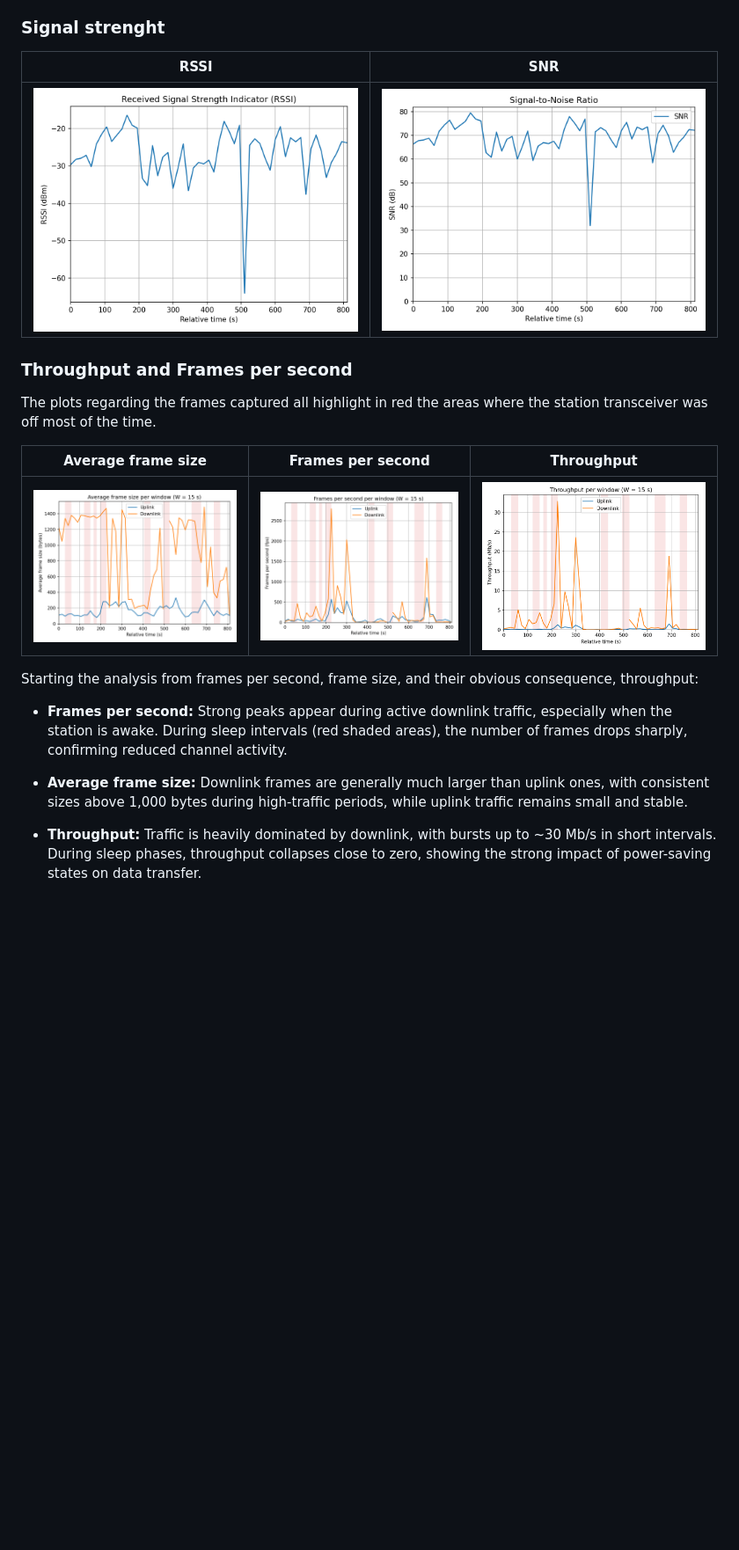
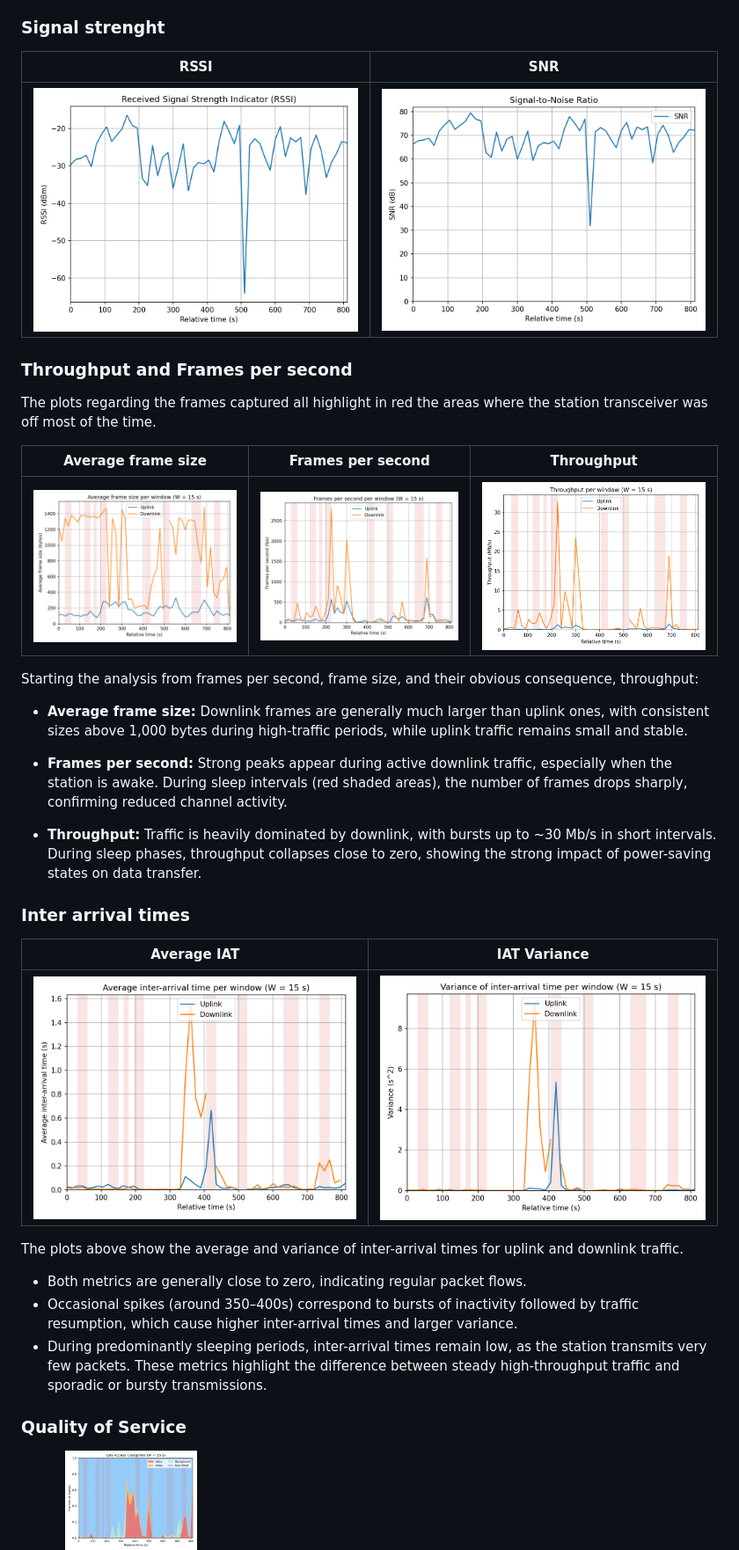
Before and after one commit to MorioSnek/wifi-traffic-classification, a Markdown page: README.md, the part around the change printed below. Shown: that part at 88% size. Rendered like a GitHub page; pictures changed too: img/plot_qos_composition_W15.png; blank space fills up the shorter version.

```diff
--- a/README.md
+++ b/README.md
@@ -118,22 +120,40 @@ The traffic classes considered in this work are streaming, web browsing, idle, a
 For the first part, the plots generated provide initial insight regarding the RSSI and the SNR, just to be sure that the test is mostly valid. As plotted, the RSSI and the SNR are not only in the expected range, but also strictly correlated. This highlights the absence of noise during this experiment.
 ### Signal strenght
 
-| RSSI                  | SNR                   |
-| ----------------------------------- | ----------------------------------- |
-| ![ps](/img/plot_rssi_W15.png) | ![fps](/img/plot_snr_W15.png)   |
+| RSSI                          | SNR                           |
+| ----------------------------- | ----------------------------- |
+| ![ps](/img/plot_rssi_W15.png) | ![fps](/img/plot_snr_W15.png) |
 
 
 ### Throughput and Frames per second
 The plots regarding the frames captured all highlight in red the areas where the station transceiver was off most of the time.
 
-| Average frame size                  | Frames per second                   | Throughput                          |
-| ----------------------------------- | ----------------------------------- | ----------------------------------- |
-| ![ps](/img/plot_frame_size_avg_W15.png) | ![fps](/img/plot_fps_W15.png)   | ![thr](/img/plot_throughput_W15.png)  |
+| Average frame size                      | Frames per second                   | Throughput                           |
+| --------------------------------------- | ----------------------------------- | ------------------------------------ |
+| ![ps](/img/plot_frame_size_avg_W15.png) | ![fps](/img/plot_fps_W15.png)       | ![thr](/img/plot_throughput_W15.png) |
 
 Starting the analysis from frames per second, frame size, and their obvious consequence, throughput:
 
+- **Average frame size:** Downlink frames are generally much larger than uplink ones, with consistent sizes above 1,000 bytes during high-traffic periods, while uplink traffic remains small and stable.
+
 - **Frames per second:** Strong peaks appear during active downlink traffic, especially when the station is awake. During sleep intervals (red shaded areas), the number of frames drops sharply, confirming reduced channel activity.
 
-- **Average frame size:** Downlink frames are generally much larger than uplink ones, with consistent sizes above 1,000 bytes during high-traffic periods, while uplink traffic remains small and stable.
+- **Throughput:** Traffic is heavily dominated by downlink, with bursts up to ~30 Mb/s in short intervals. During sleep phases, throughput collapses close to zero, showing the strong impact of power-saving states on data transfer.
 
-- **Throughput:** Traffic is heavily dominated by downlink, with bursts up to ~30 Mb/s in short intervals. During sleep phases, throughput collapses close to zero, showing the strong impact of power-saving states on data transfer.
+### Inter arrival times
+| Average IAT                         | IAT Variance                        |
+| ----------------------------------- | ----------------------------------- |
+| ![ps](/img/plot_iat_avg_W15.png)    | ![fps](/img/plot_iat_var_W15.png)   |
+
+The plots above show the average and variance of inter-arrival times for uplink and downlink traffic.
+- Both metrics are generally close to zero, indicating regular packet flows.
+- Occasional spikes (around 350–400s) correspond to bursts of inactivity followed by traffic resumption, which cause higher inter-arrival times and larger variance.
+- During predominantly sleeping periods, inter-arrival times remain low, as the station transmits very few packets.
+These metrics highlight the difference between steady high-throughput traffic and sporadic or bursty transmissions.
+
+### Quality of Service
+
+<div style="text-align: center;">
+<img src="./img/plot_qos_composition_W15.png" width="250" />
+</div>
+
```
Also changed, not shown: other parts of README.md (+48 -1 lines).
